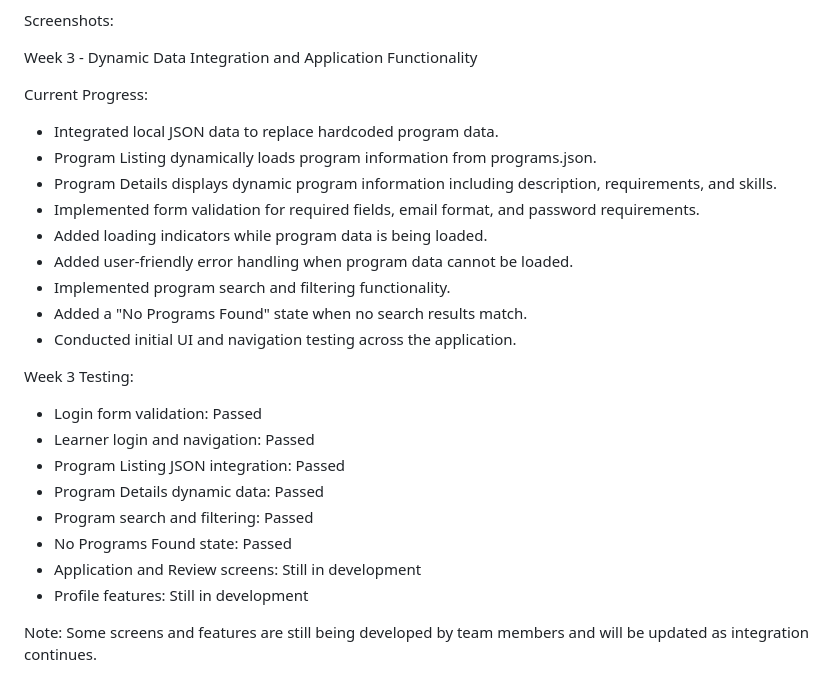
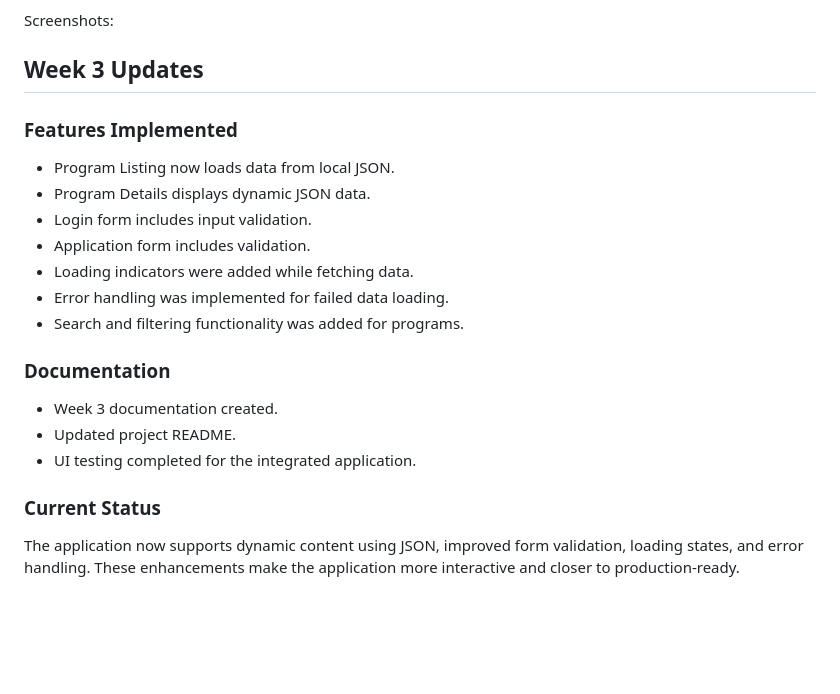
Before and after one commit to venesia07/FlutterMobileApp, a Markdown page: README.md, the part around the change. Drawn GitHub-style; blank space fills up the shorter version.

Commit message:
Update README for Week 3 documentation

```diff
--- a/README.md
+++ b/README.md
@@ -139,28 +139,21 @@ Current Progress:
 Screenshots:
 
 
-Week 3 - Dynamic Data Integration and Application Functionality
+## Week 3 Updates
 
-Current Progress:
-- Integrated local JSON data to replace hardcoded program data.
-- Program Listing dynamically loads program information from programs.json.
-- Program Details displays dynamic program information including description, requirements, and skills.
-- Implemented form validation for required fields, email format, and password requirements.
-- Added loading indicators while program data is being loaded.
-- Added user-friendly error handling when program data cannot be loaded.
-- Implemented program search and filtering functionality.
-- Added a "No Programs Found" state when no search results match.
-- Conducted initial UI and navigation testing across the application.
+### Features Implemented
+- Program Listing now loads data from local JSON.
+- Program Details displays dynamic JSON data.
+- Login form includes input validation.
+- Application form includes validation.
+- Loading indicators were added while fetching data.
+- Error handling was implemented for failed data loading.
+- Search and filtering functionality was added for programs.
 
-Week 3 Testing:
-- Login form validation: Passed
-- Learner login and navigation: Passed
-- Program Listing JSON integration: Passed
-- Program Details dynamic data: Passed
-- Program search and filtering: Passed
-- No Programs Found state: Passed
-- Application and Review screens: Still in development
-- Profile features: Still in development
+### Documentation
+- Week 3 documentation created.
+- Updated project README.
+- UI testing completed for the integrated application.
 
-Note:
-Some screens and features are still being developed by team members and will be updated as integration continues.
+### Current Status
+The application now supports dynamic content using JSON, improved form validation, loading states, and error handling. These enhancements make the application more interactive and closer to production-ready.
```
